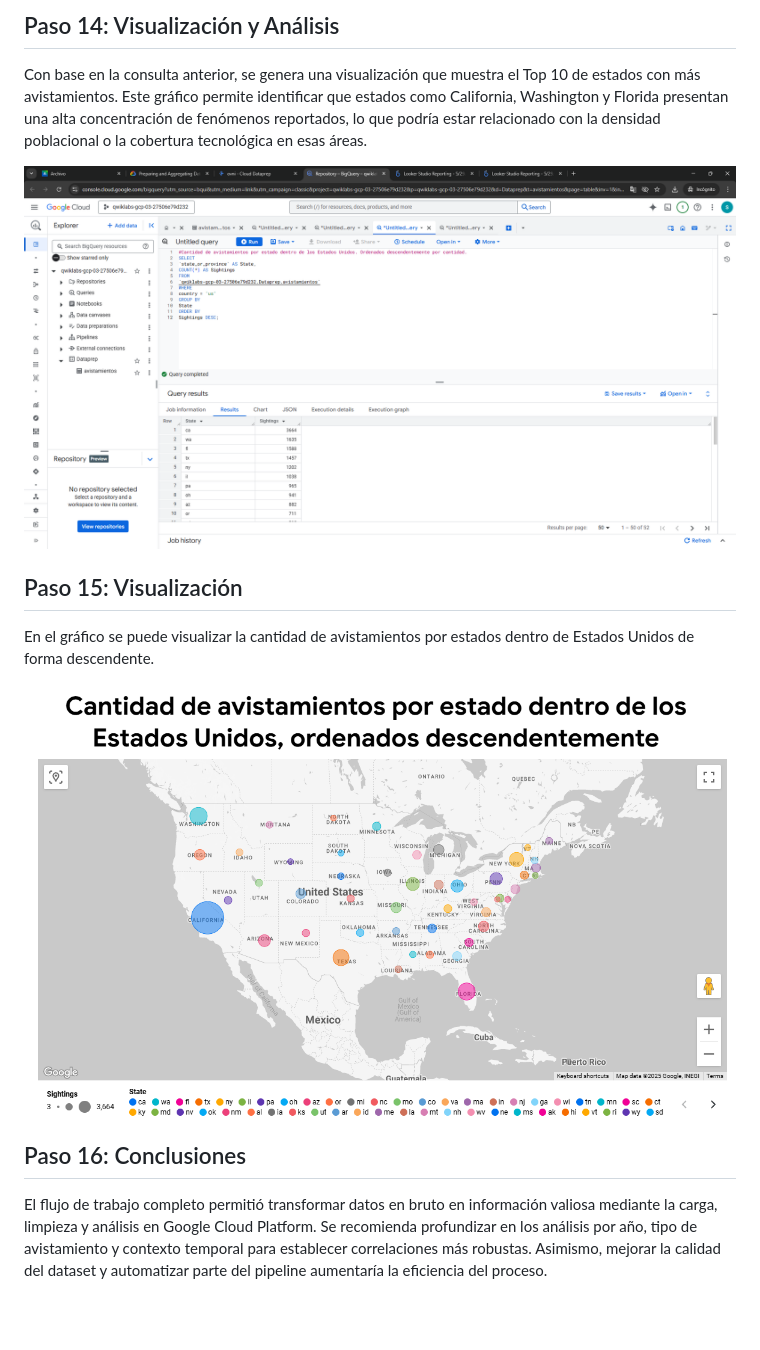
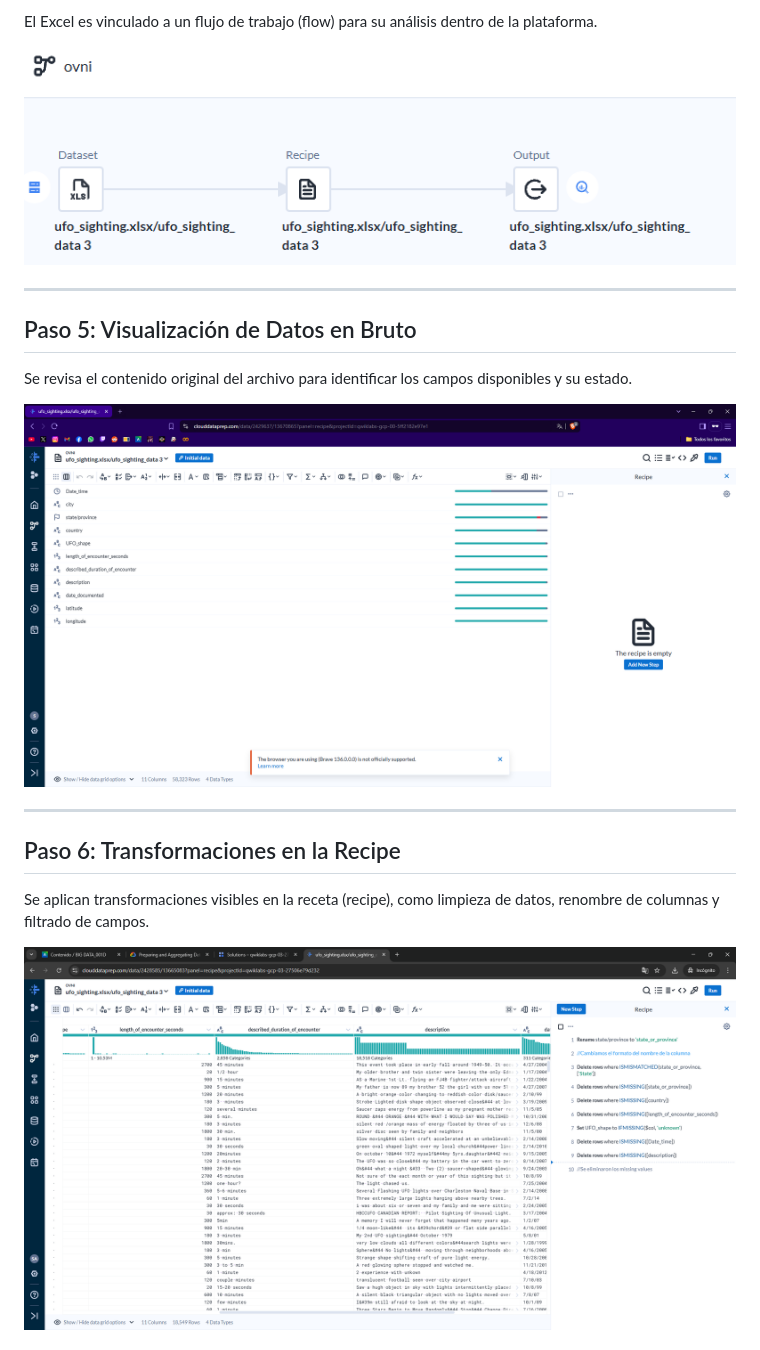
Before and after one commit to Brasther/Evaluacion-Parcial-N2-Grupo15, a Markdown page: README.md, the part around one of its changes. Drawn GitHub-style; blank space fills up the shorter version.

```diff
--- a/README.md
+++ b/README.md
@@ -130,20 +35,21 @@
 
-  <div class="paso">
-    <h2>Paso 14: Visualización y Análisis</h2>
-    <p>Con base en la consulta anterior, se genera una visualización que muestra el Top 10 de estados con más avistamientos. Este gráfico permite identificar que estados como California, Washington y Florida presentan una alta concentración de fenómenos reportados, lo que podría estar relacionado con la densidad poblacional o la cobertura tecnológica en esas áreas.</p>
-    <img src="14.png" alt="Gráfico Top 10 estados con más avistamientos">
-  </div>
+El Excel es vinculado a un flujo de trabajo (flow) para su análisis dentro de la plataforma.
 
-  <div class="paso">
-    <h2>Paso 15: Visualización</h2>
-    <p>En el gráfico se puede visualizar la cantidad de avistamientos por estados dentro de Estados Unidos de forma descendente.</p>
-    <img src="15.png" alt="Gráfico Top 10 estados con más avistamientos">
-  </div>
+![Paso 4](4.png)
 
-  <div class="paso">
-    <h2>Paso 16: Conclusiones</h2>
-    <p>El flujo de trabajo completo permitió transformar datos en bruto en información valiosa mediante la carga, limpieza y análisis en Google Cloud Platform. Se recomienda profundizar en los análisis por año, tipo de avistamiento y contexto temporal para establecer correlaciones más robustas. Asimismo, mejorar la calidad del dataset y automatizar parte del pipeline aumentaría la eficiencia del proceso.</p>
-  </div>
+---
 
-</body>
-</html>
+## Paso 5: Visualización de Datos en Bruto
+
+Se revisa el contenido original del archivo para identificar los campos disponibles y su estado.
+
+![Paso 5](5.png)
+
+---
+
+## Paso 6: Transformaciones en la Recipe
+
+Se aplican transformaciones visibles en la receta (recipe), como limpieza de datos, renombre de columnas y filtrado de campos.
+
+![Paso 6](6.png)
+
```
Also changed, not shown: other parts of README.md (+96 -114 lines).
